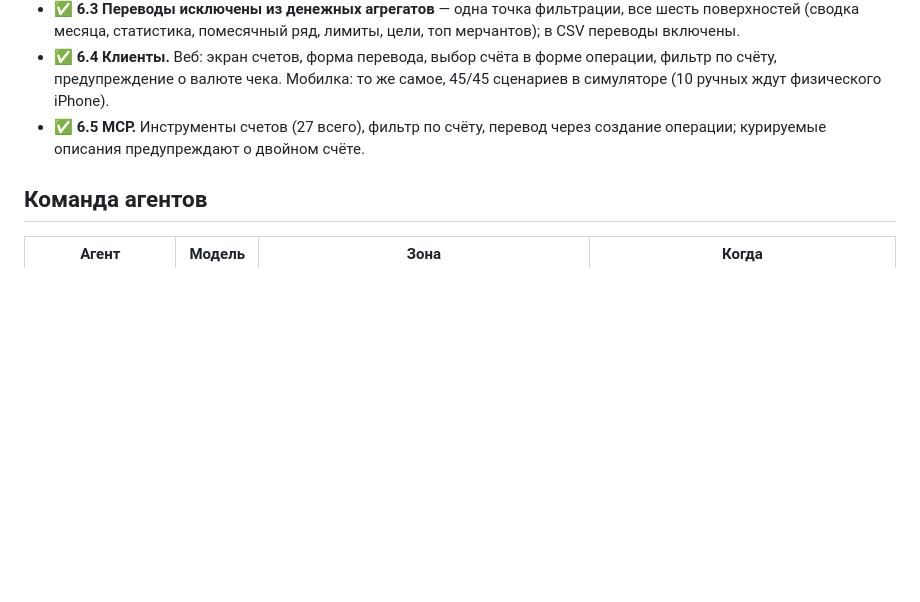
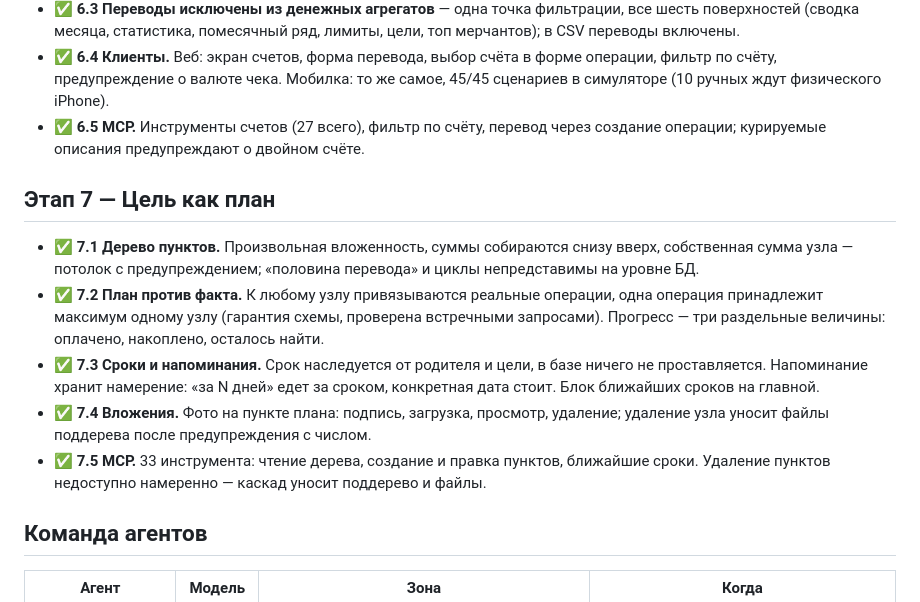
Before and after one commit to xal9wiii4ik/budget, a Markdown page: PLAN.md, the part around the change. Rendered like a GitHub page; blank space fills up the shorter version.

Commit message:
plan: stage 7 goal planner done

```diff
--- a/PLAN.md
+++ b/PLAN.md
@@ -71,6 +71,24 @@
 - ✅ **6.5 MCP.** Инструменты счетов (27 всего), фильтр по счёту, перевод через
   создание операции; курируемые описания предупреждают о двойном счёте.
 
+## Этап 7 — Цель как план
+
+- ✅ **7.1 Дерево пунктов.** Произвольная вложенность, суммы собираются снизу
+  вверх, собственная сумма узла — потолок с предупреждением; «половина перевода»
+  и циклы непредставимы на уровне БД.
+- ✅ **7.2 План против факта.** К любому узлу привязываются реальные операции,
+  одна операция принадлежит максимум одному узлу (гарантия схемы, проверена
+  встречными запросами). Прогресс — три раздельные величины: оплачено,
+  накоплено, осталось найти.
+- ✅ **7.3 Сроки и напоминания.** Срок наследуется от родителя и цели, в базе
+  ничего не проставляется. Напоминание хранит намерение: «за N дней» едет за
+  сроком, конкретная дата стоит. Блок ближайших сроков на главной.
+- ✅ **7.4 Вложения.** Фото на пункте плана: подпись, загрузка, просмотр,
+  удаление; удаление узла уносит файлы поддерева после предупреждения с числом.
+- ✅ **7.5 MCP.** 33 инструмента: чтение дерева, создание и правка пунктов,
+  ближайшие сроки. Удаление пунктов недоступно намеренно — каскад уносит
+  поддерево и файлы.
+
 ## Команда агентов
 
 | Агент | Модель | Зона | Когда |
```
